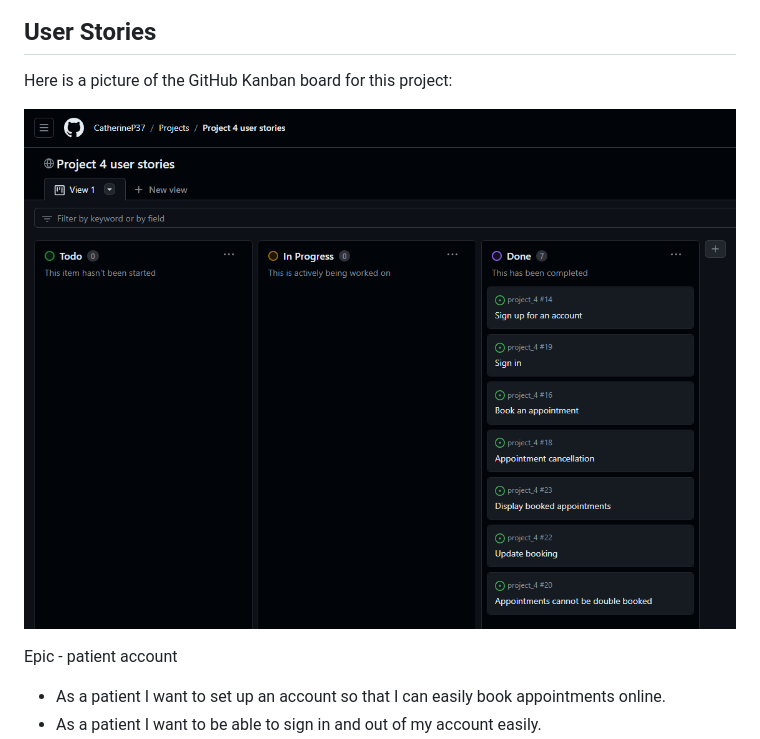
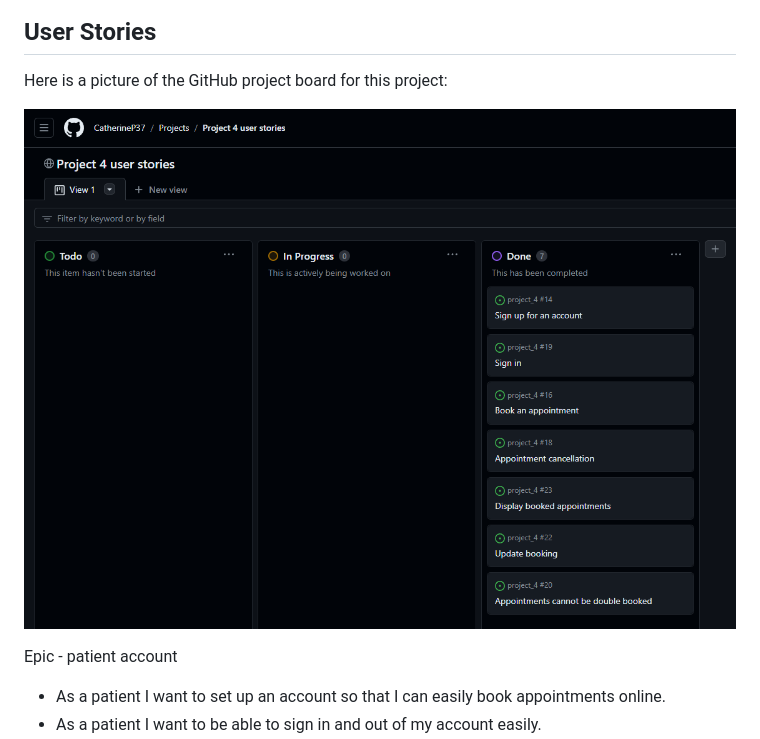
Before and after one commit to CatherineP37/project_4, a Markdown page: README.md, the part around the change printed below. Drawn GitHub-style.

Commit message:
Edit User Stories section of README.md

```diff
--- a/README.md
+++ b/README.md
@@ -34,5 +34,5 @@ It's not necessary to include the following in the project:
 
 ## User Stories
 
-Here is a picture of the GitHub Kanban board for this project:
+Here is a picture of the GitHub project board for this project:
 
```
Also changed, not shown: other parts of README.md (+1 -1 lines).
